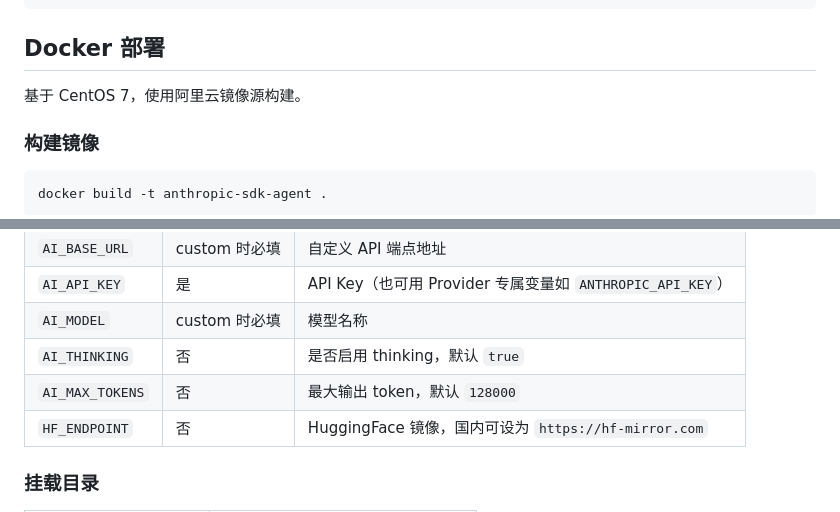
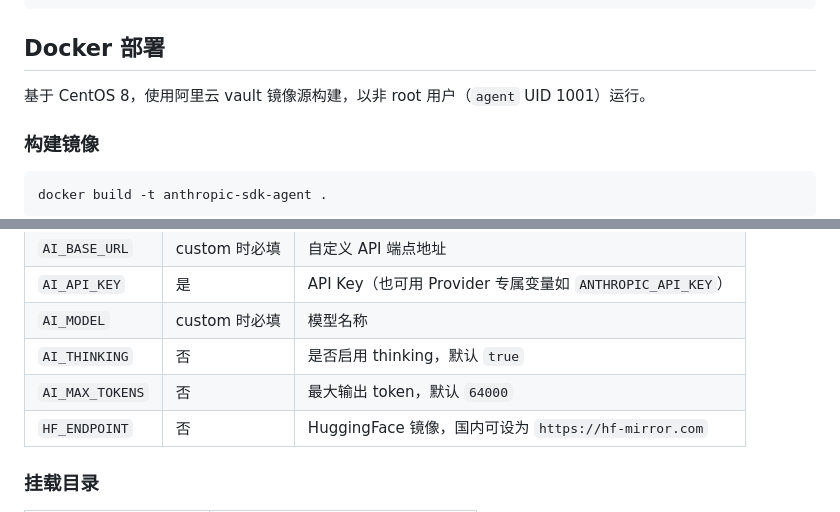
Before and after one commit to jansci621/anthropic-sdk-agent, a Markdown page: README.md, 2 parts joined by grey strips. Rendered like a GitHub page.

```diff
--- a/README.md
+++ b/README.md
@@ -317,7 +319,7 @@ python main.py --web
 
 ## Docker 部署
 
-基于 CentOS 7，使用阿里云镜像源构建。
+基于 CentOS 8，使用阿里云 vault 镜像源构建，以非 root 用户（`agent` UID 1001）运行。
 
 ### 构建镜像
 
@@ -379,7 +381,7 @@ docker run -it --rm \
 | `AI_API_KEY` | 是 | API Key（也可用 Provider 专属变量如 `ANTHROPIC_API_KEY`） |
 | `AI_MODEL` | custom 时必填 | 模型名称 |
 | `AI_THINKING` | 否 | 是否启用 thinking，默认 `true` |
-| `AI_MAX_TOKENS` | 否 | 最大输出 token，默认 `128000` |
+| `AI_MAX_TOKENS` | 否 | 最大输出 token，默认 `64000` |
 | `HF_ENDPOINT` | 否 | HuggingFace 镜像，国内可设为 `https://hf-mirror.com` |
 
 ### 挂载目录
```
Also changed, not shown: other parts of README.md (+6 -4 lines), README_EN.md (added, +397 -0 lines).
